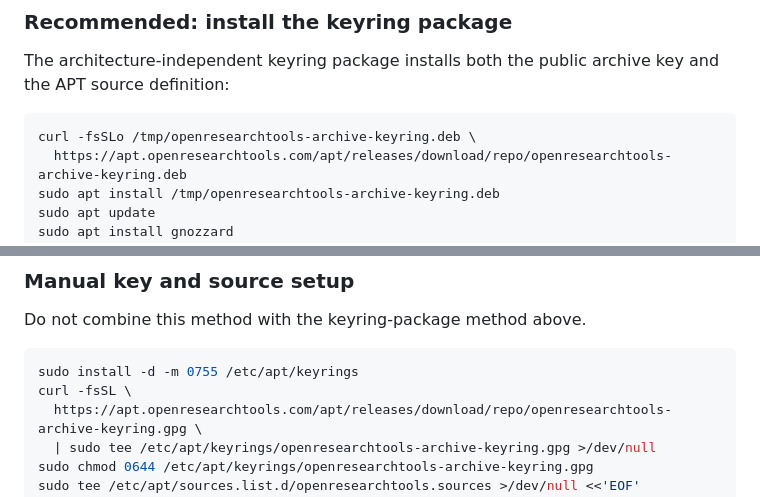
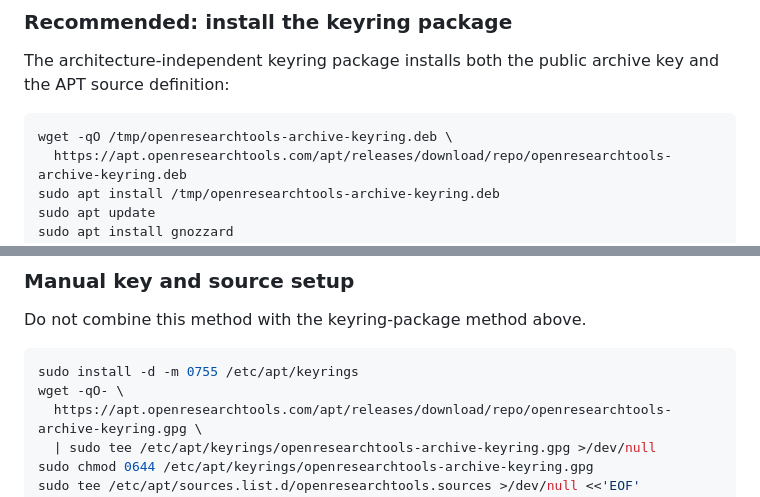
Before and after one commit to openresearchtools/apt, a Markdown page: README.md, 2 parts joined by grey strips. Drawn GitHub-style.

Commit message:
Use wget for keyring setup

````diff
--- a/README.md
+++ b/README.md
@@ -14,7 +14,7 @@ The architecture-independent keyring package installs both the public archive
 key and the APT source definition:
 
 ```bash
-curl -fsSLo /tmp/openresearchtools-archive-keyring.deb \
+wget -qO /tmp/openresearchtools-archive-keyring.deb \
   https://apt.openresearchtools.com/apt/releases/download/repo/openresearchtools-archive-keyring.deb
 sudo apt install /tmp/openresearchtools-archive-keyring.deb
 sudo apt update
@@ -61,7 +61,7 @@ Do not combine this method with the keyring-package method above.
 
 ```bash
 sudo install -d -m 0755 /etc/apt/keyrings
-curl -fsSL \
+wget -qO- \
   https://apt.openresearchtools.com/apt/releases/download/repo/openresearchtools-archive-keyring.gpg \
   | sudo tee /etc/apt/keyrings/openresearchtools-archive-keyring.gpg >/dev/null
 sudo chmod 0644 /etc/apt/keyrings/openresearchtools-archive-keyring.gpg
````
